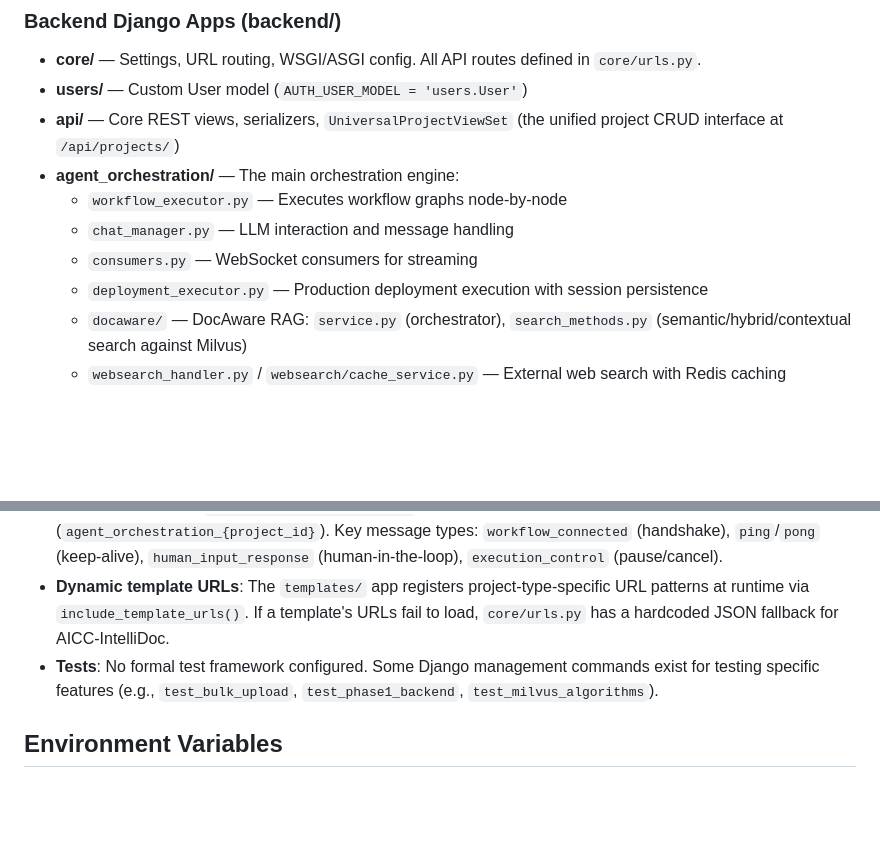
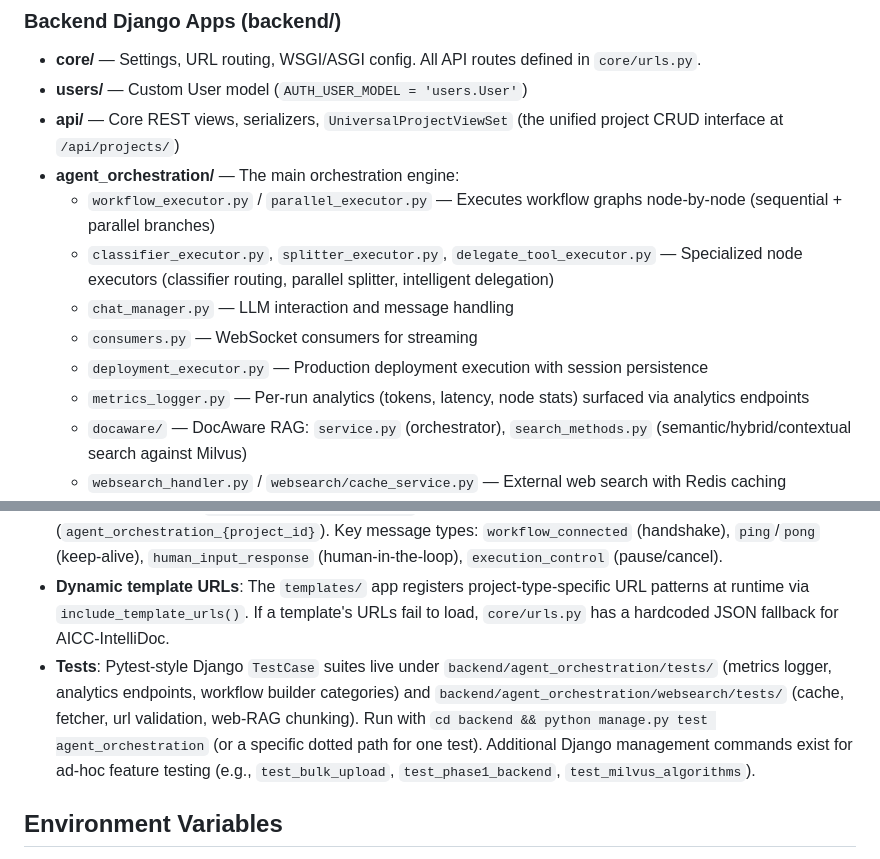
Before and after one commit to alokkrsahu/ai_catalogue_aicc, a Markdown page: CLAUDE.md, 2 parts joined by grey strips. GitHub-like rendering; blank space fills up the shorter version.

Commit message:
docs: update agent_orchestration executor map and tests section
- Add classifier_executor / splitter_executor / delegate_tool_executor / parallel_executor to the executor list
- Note metrics_logger.py role in analytics
- Replace 'no formal test framework' with pytest-style TestCase suites under agent_orchestration/tests and websearch/tests

```diff
--- a/CLAUDE.md
+++ b/CLAUDE.md
@@ -64,10 +64,12 @@ python manage.py migrate
 - **users/** — Custom User model (`AUTH_USER_MODEL = 'users.User'`)
 - **api/** — Core REST views, serializers, `UniversalProjectViewSet` (the unified project CRUD interface at `/api/projects/`)
 - **agent_orchestration/** — The main orchestration engine:
-  - `workflow_executor.py` — Executes workflow graphs node-by-node
+  - `workflow_executor.py` / `parallel_executor.py` — Executes workflow graphs node-by-node (sequential + parallel branches)
+  - `classifier_executor.py`, `splitter_executor.py`, `delegate_tool_executor.py` — Specialized node executors (classifier routing, parallel splitter, intelligent delegation)
   - `chat_manager.py` — LLM interaction and message handling
   - `consumers.py` — WebSocket consumers for streaming
   - `deployment_executor.py` — Production deployment execution with session persistence
+  - `metrics_logger.py` — Per-run analytics (tokens, latency, node stats) surfaced via analytics endpoints
   - `docaware/` — DocAware RAG: `service.py` (orchestrator), `search_methods.py` (semantic/hybrid/contextual search against Milvus)
   - `websearch_handler.py` / `websearch/cache_service.py` — External web search with Redis caching
   - `llm_urls.py`, `workflow_urls.py`, `deployment_urls.py` — App-level URL routing
@@ -119,7 +121,7 @@ postgres, redis, etcd, minio, milvus, chromadb, backend, frontend, nginx — all
 - **Embedding model**: SentenceTransformers `all-MiniLM-L6-v2` (384-dim vectors). Configured in `settings.py`.
 - **WebSocket rooms**: `AgentOrchestrationConsumer` uses project-scoped channel groups (`agent_orchestration_{project_id}`). Key message types: `workflow_connected` (handshake), `ping`/`pong` (keep-alive), `human_input_response` (human-in-the-loop), `execution_control` (pause/cancel).
 - **Dynamic template URLs**: The `templates/` app registers project-type-specific URL patterns at runtime via `include_template_urls()`. If a template's URLs fail to load, `core/urls.py` has a hardcoded JSON fallback for AICC-IntelliDoc.
-- **Tests**: No formal test framework configured. Some Django management commands exist for testing specific features (e.g., `test_bulk_upload`, `test_phase1_backend`, `test_milvus_algorithms`).
+- **Tests**: Pytest-style Django `TestCase` suites live under `backend/agent_orchestration/tests/` (metrics logger, analytics endpoints, workflow builder categories) and `backend/agent_orchestration/websearch/tests/` (cache, fetcher, url validation, web-RAG chunking). Run with `cd backend && python manage.py test agent_orchestration` (or a specific dotted path for one test). Additional Django management commands exist for ad-hoc feature testing (e.g., `test_bulk_upload`, `test_phase1_backend`, `test_milvus_algorithms`).
 
 ## Environment Variables
 
```
